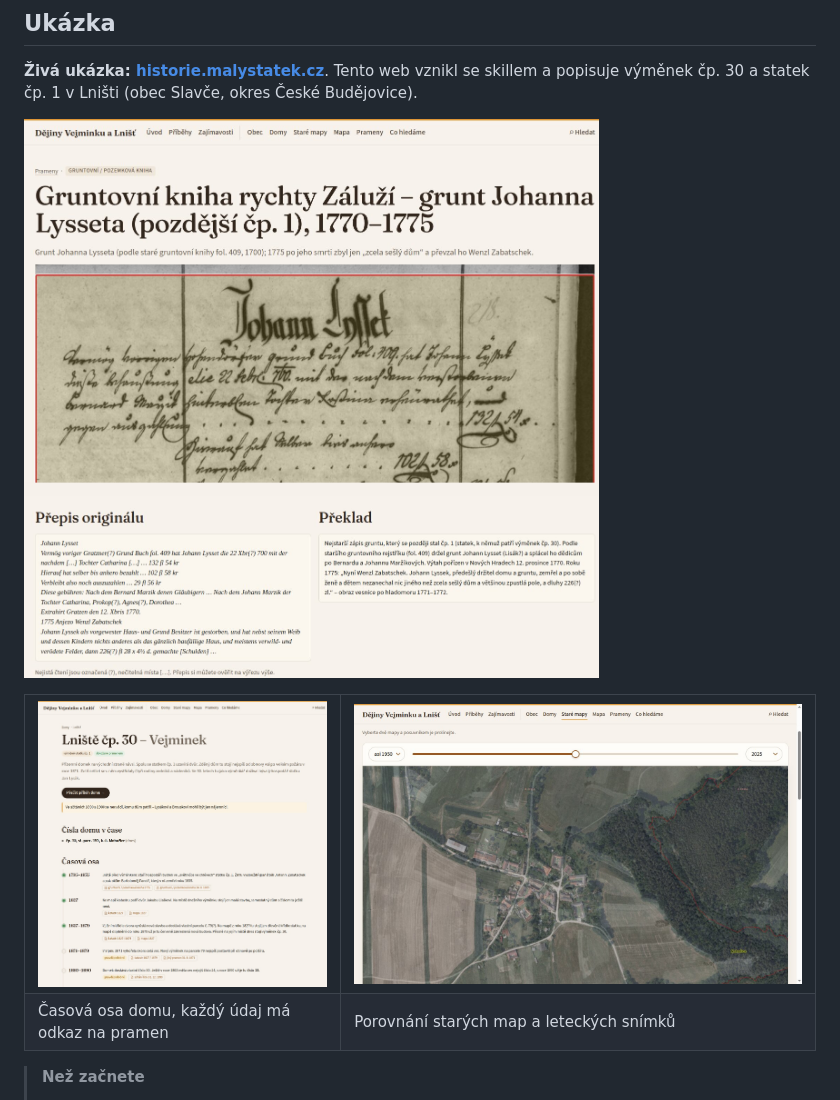
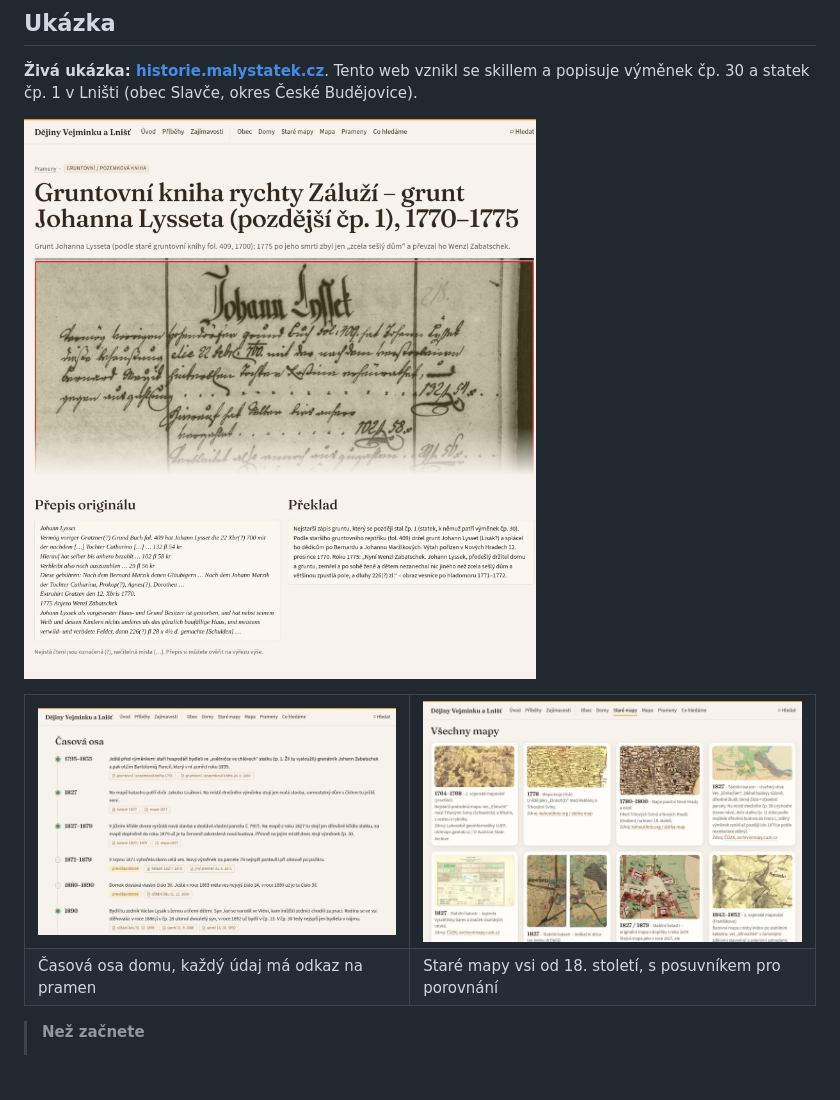
Before and after one commit to vzoha/dejiny-domu-skill, a Markdown page: README.md, the part around one of its changes. GitHub-like rendering; pictures changed too: docs/ukazka_dum.jpg, docs/ukazka_mapy.jpg, docs/ukazka_zapis.jpg; blank space fills up the shorter version.

Commit message:
README: ostřejší screenshoty ukázky (2x), galerie starých map

```diff
--- a/README.md
+++ b/README.md
@@ -27,6 +27,6 @@ výměnek čp. 30 a statek čp. 1 v Lništi (obec Slavče, okres České Budějo
 </tr><tr>
 <td>Časová osa domu, každý údaj má odkaz na pramen</td>
-<td>Porovnání starých map a leteckých snímků</td>
+<td>Staré mapy vsi od 18. století, s posuvníkem pro porovnání</td>
 </tr></table>
 
 > **Než začnete**
```
Also changed, not shown: other parts of README.md (+1 -1 lines).
